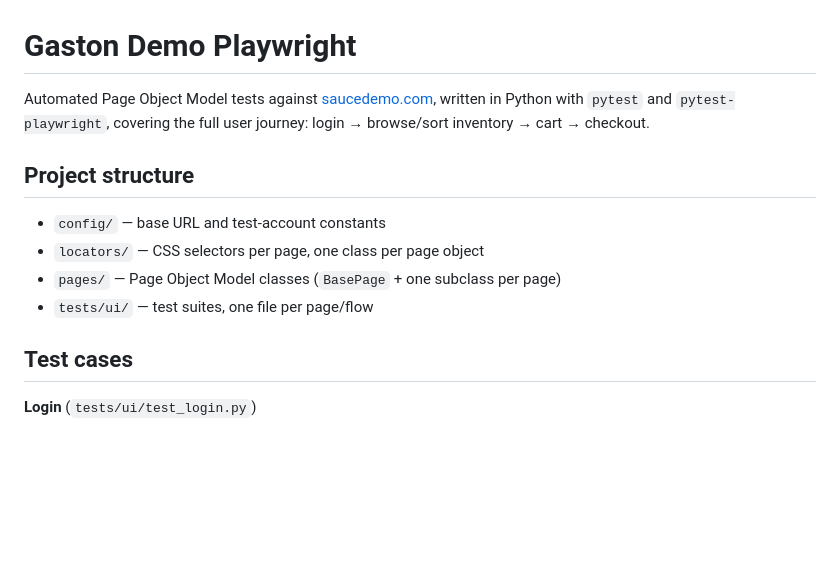
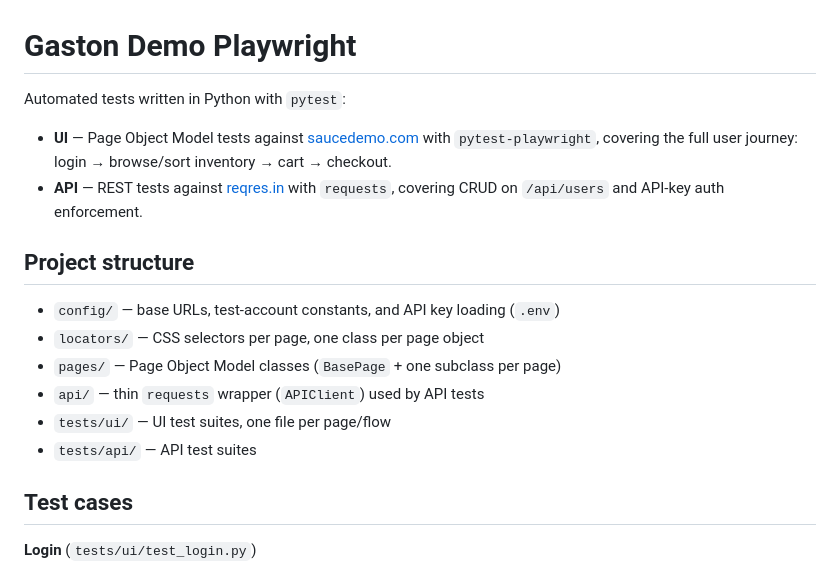
Before and after one commit to gastonlesbe/Gaston-playwright-Demo, a Markdown page: README.md, the part around one of its changes. Rendered like a GitHub page; blank space fills up the shorter version.

```diff
--- a/README.md
+++ b/README.md
@@ -1,15 +1,21 @@
 # Gaston Demo Playwright
 
-Automated Page Object Model tests against [saucedemo.com](https://www.saucedemo.com),
-written in Python with `pytest` and `pytest-playwright`, covering the full user journey:
-login → browse/sort inventory → cart → checkout.
+Automated tests written in Python with `pytest`:
+
+- **UI** — Page Object Model tests against [saucedemo.com](https://www.saucedemo.com)
+  with `pytest-playwright`, covering the full user journey: login → browse/sort
+  inventory → cart → checkout.
+- **API** — REST tests against [reqres.in](https://reqres.in) with `requests`, covering
+  CRUD on `/api/users` and API-key auth enforcement.
 
 ## Project structure
 
-- `config/` — base URL and test-account constants
+- `config/` — base URLs, test-account constants, and API key loading (`.env`)
 - `locators/` — CSS selectors per page, one class per page object
 - `pages/` — Page Object Model classes (`BasePage` + one subclass per page)
-- `tests/ui/` — test suites, one file per page/flow
+- `api/` — thin `requests` wrapper (`APIClient`) used by API tests
+- `tests/ui/` — UI test suites, one file per page/flow
+- `tests/api/` — API test suites
 
 ## Test cases
 
```
Also changed, not shown: other parts of README.md (+33 -0 lines), REQUIREMENTS.md (+3 -0 lines), docs/sample-report.png (added), 9 other files.
